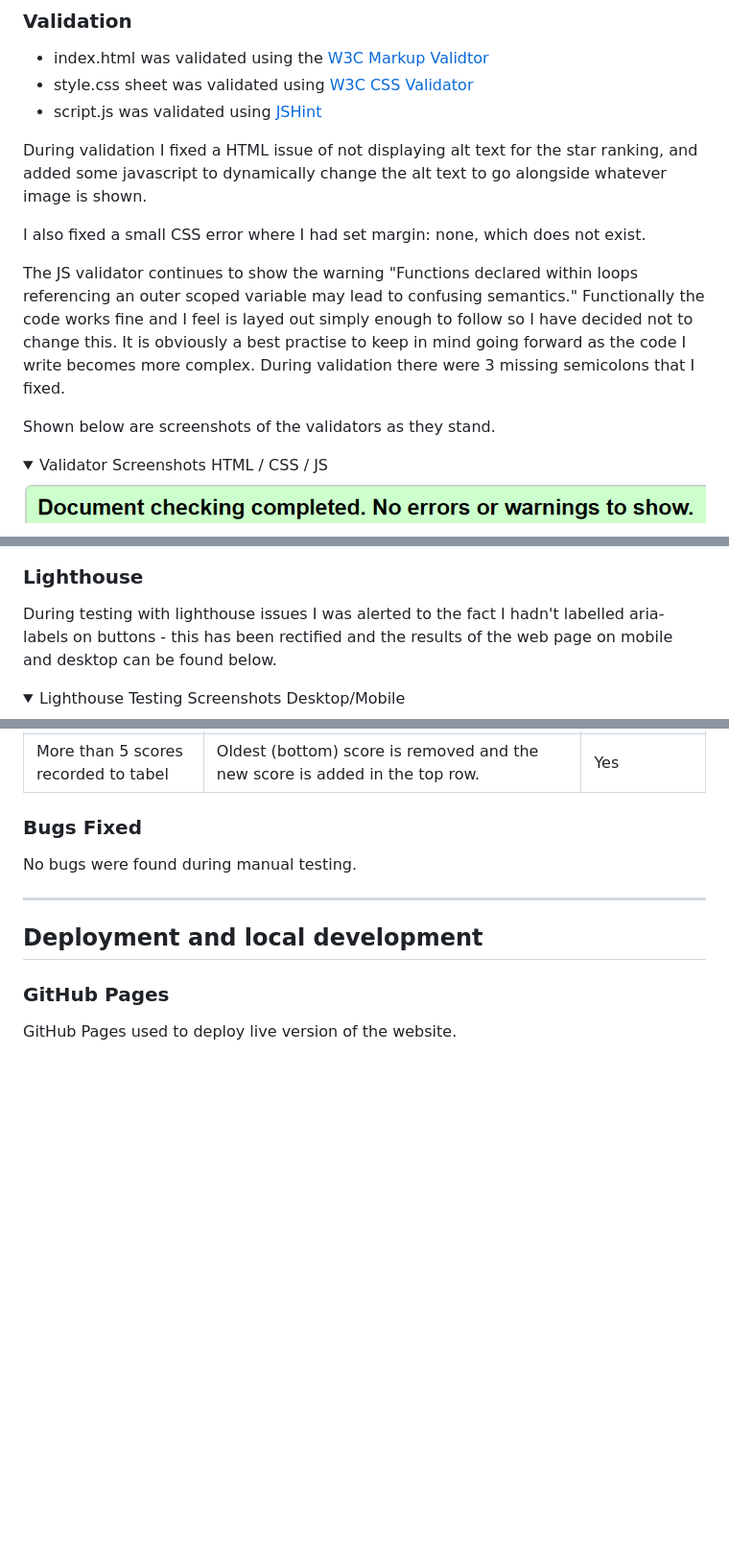
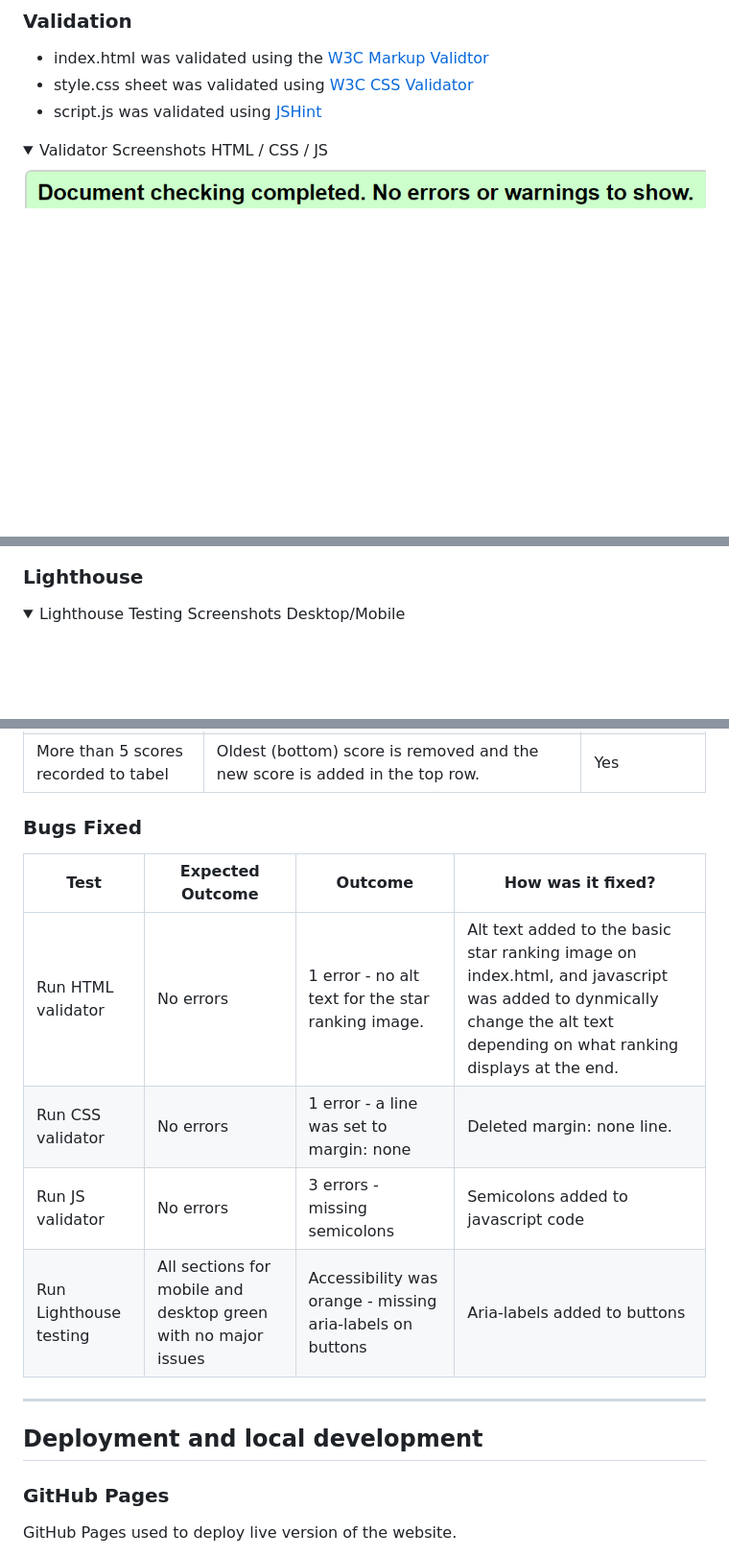
Before and after one commit to dlynch92/emoji-match, a Markdown page: README.md, 3 parts joined by grey strips. Shown at 96% size. Drawn GitHub-style; folded sections open; blank space fills up the shorter version.

Commit message:
Update Bugs Fixed section to include table of bugs originally mentioned elsewhere

```diff
--- a/README.md
+++ b/README.md
@@ -172,14 +172,6 @@ The following methods of testing were used - W3C HTML and CSS validators, jshint
  * style.css sheet was validated using [W3C CSS Validator](https://jigsaw.w3.org/css-validator/)
  * script.js was validated using [JSHint](https://jshint.com/)
 
-During validation I fixed a HTML issue of not displaying alt text for the star ranking, and added some javascript to dynamically change the alt text to go alongside whatever image is shown.
-
-I also fixed a small CSS error where I had set margin: none, which does not exist.
-
-The JS validator continues to show the warning "Functions declared within loops referencing an outer scoped variable may lead to confusing semantics." Functionally the code works fine and I feel is layed out simply enough to follow so I have decided not to change this. It is obviously a best practise to keep in mind going forward as the code I write becomes more complex. During validation there were 3 missing semicolons that I fixed.
-
-Shown below are screenshots of the validators as they stand.
-
 <details>
 <summary>Validator Screenshots HTML / CSS / JS</summary>
 
@@ -194,8 +186,6 @@ Shown below are screenshots of the validators as they stand.
 </details>
 
 ### Lighthouse
-
-During testing with lighthouse issues I was alerted to the fact I hadn't labelled aria-labels on buttons - this has been rectified and the results of the web page on mobile and desktop can be found below.
 
 <details>
 <summary>Lighthouse Testing Screenshots Desktop/Mobile</summary>
@@ -228,7 +218,12 @@ Manual testing was methodically to ensure the website worked as intended. During
 
 ### Bugs Fixed
 
-No bugs were found during manual testing.
+| Test    | Expected Outcome | Outcome | How was it fixed?  |
+| -------- | --------------- | ------------------|-------------------|
+| Run HTML validator | No errors | 1 error - no alt text for the star ranking image. | Alt text added to the basic star ranking image on index.html, and javascript was added to dynmically change the alt text depending on what ranking displays at the end. |
+| Run CSS validator | No errors | 1 error - a line was set to margin: none | Deleted margin: none line. |
+| Run JS validator | No errors | 3 errors - missing semicolons | Semicolons added to javascript code |
+| Run Lighthouse testing | All sections for mobile and desktop green with no major issues | Accessibility was orange - missing aria-labels on buttons | Aria-labels added to buttons |
 
 ---
 
```
